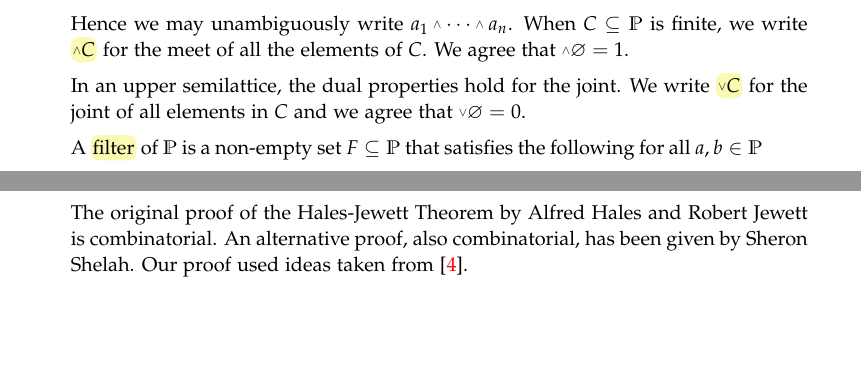
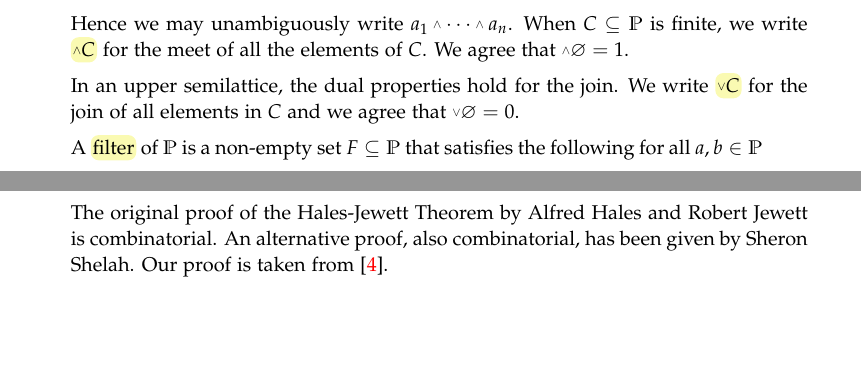
Before and after one commit to domenicozambella/creche, a LaTeX thesis (creche.tex, which reads ramsey.tex, types.tex): two parts of pages 18 and 60 of 81, joined at a grey line, cut so that both start at the same text. Compiled offline with pdfLaTeX.

Commit message:
correzione SS

```diff
--- a/ramsey.tex
+++ b/ramsey.tex
@@ -739,7 +739,7 @@ in the study of applications of topological dynamics to model theory.
 
 The original proof of the Hales-Jewett Theorem by Alfred Hales and Robert Jewett is combinatorial.
 An alternative proof, also combinatorial, has been given by Sheron Shelah.
-Our proof used ideas taken from~\cite{CZ}.
+Our proof is taken from~\cite{CZ}.
 
 
 
--- a/types.tex
+++ b/types.tex
@@ -67,8 +67,8 @@ Hence we may unambiguously write  $a_1\swedge\dots\swedge a_n$.
 When $C\subseteq\PP$ is finite, we write \emph{$\swedge C$} for the meet of all the elements of $C$.
 We agree that $\swedge\0=1$.
 
-In an upper semilattice, the dual properties hold for the joint.
-We write \emph{$\svee C$} for the joint of all elements in $C$ and we agree that  $\svee\0=0$.
+In an upper semilattice, the dual properties hold for the join.
+We write \emph{$\svee C$} for the join of all elements in $C$ and we agree that  $\svee\0=0$.
 
 A \emph{filter\/} of $\PP$ is a non-empty set $F\subseteq \PP$ that satisfies the following for all $a,b\in \PP$
 %\ceq{}{}{}
```
Also changed, not shown: elementarity.tex (+1 -1 lines), saturation.tex (+17 -5 lines), creche.pdf, invariant.tex (indentation only), types.tex (4 more changed lines).
